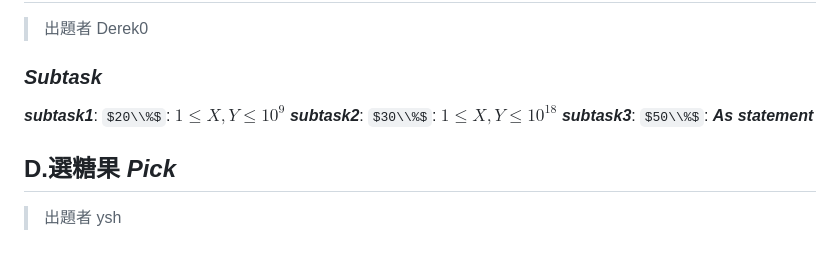
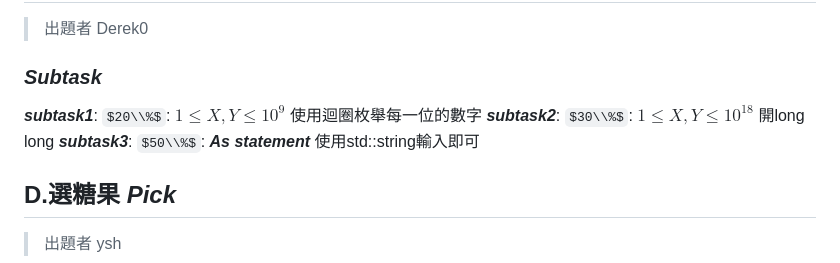
Before and after one commit to mysh212/CHSH-nhspc112-PRE, a Markdown page: Editorial/Editorial.md, the part around the change. Rendered like a GitHub page; some formulas as TeX source.

```diff
--- a/Editorial/Editorial.md
+++ b/Editorial/Editorial.md
@@ -22,9 +22,13 @@
 
 > 出題者 Derek0
 ### ***Subtask***
+
  ***subtask1***: $20\\%$: $1 \leq X, Y \leq 10^9$
+ 使用迴圈枚舉每一位的數字
  ***subtask2***: $30\\%$: $1 \leq X, Y \leq 10^{18}$
+ 開long long
  ***subtask3***: $50\\%$: ***As statement***
+ 使用std::string輸入即可
 
 <div style="page-break-after: always"></div>
 
```
